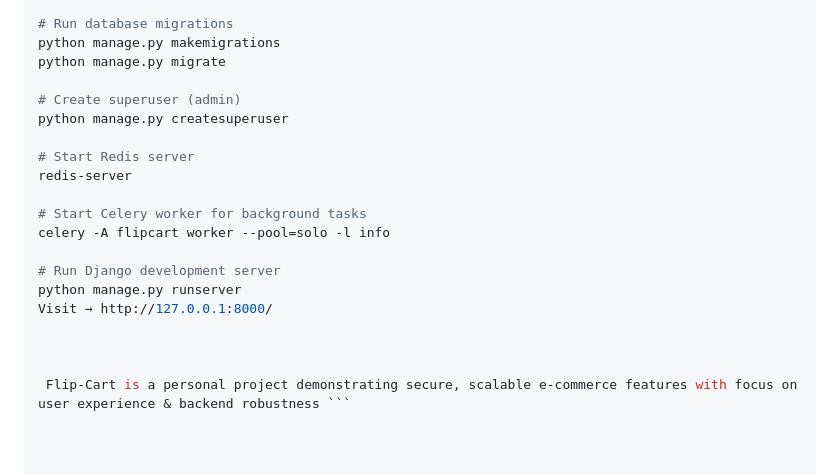
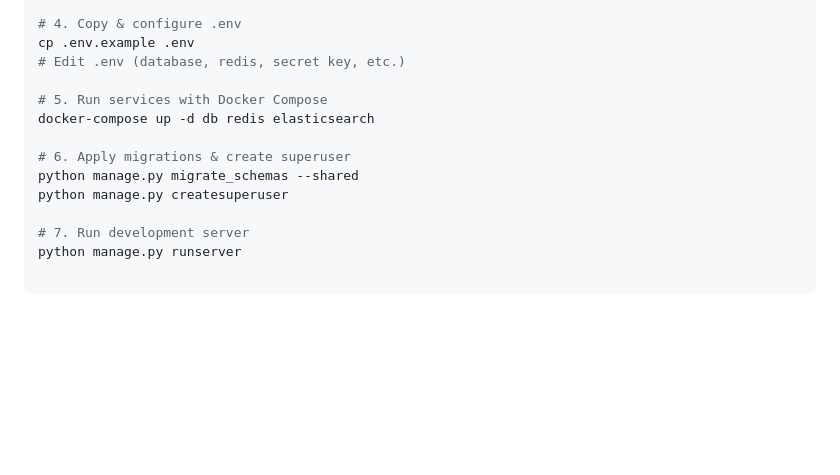
Before and after one commit to sojibhasan5800/Flip_Cart_Project, a Markdown page: Backend(Djnago)/README.md, the part around one of its changes. Drawn GitHub-style; blank space fills up the shorter version.

Commit message:
"docs(backend): add detailed README with multi-tenancy, caching, async pipeline & roadmap"

````diff
--- a/Backend(Djnago)/README.md
+++ b/Backend(Djnago)/README.md
@@ -67,22 +76,15 @@ venv\Scripts\activate
 pip install -r requirements.txt
 
-# Run database migrations
-python manage.py makemigrations
-python manage.py migrate
+# 4. Copy & configure .env
+cp .env.example .env
+# Edit .env (database, redis, secret key, etc.)
 
-# Create superuser (admin)
+# 5. Run services with Docker Compose
+docker-compose up -d db redis elasticsearch
+
+# 6. Apply migrations & create superuser
+python manage.py migrate_schemas --shared
 python manage.py createsuperuser
 
-# Start Redis server
-redis-server
-
-# Start Celery worker for background tasks
-celery -A flipcart worker --pool=solo -l info
-
-# Run Django development server
+# 7. Run development server
 python manage.py runserver
-Visit → http://127.0.0.1:8000/
-
-
-
- Flip-Cart is a personal project demonstrating secure, scalable e-commerce features with focus on user experience & backend robustness ```
````
Also changed, not shown: other parts of Backend(Djnago)/README.md (+59 -50 lines).
